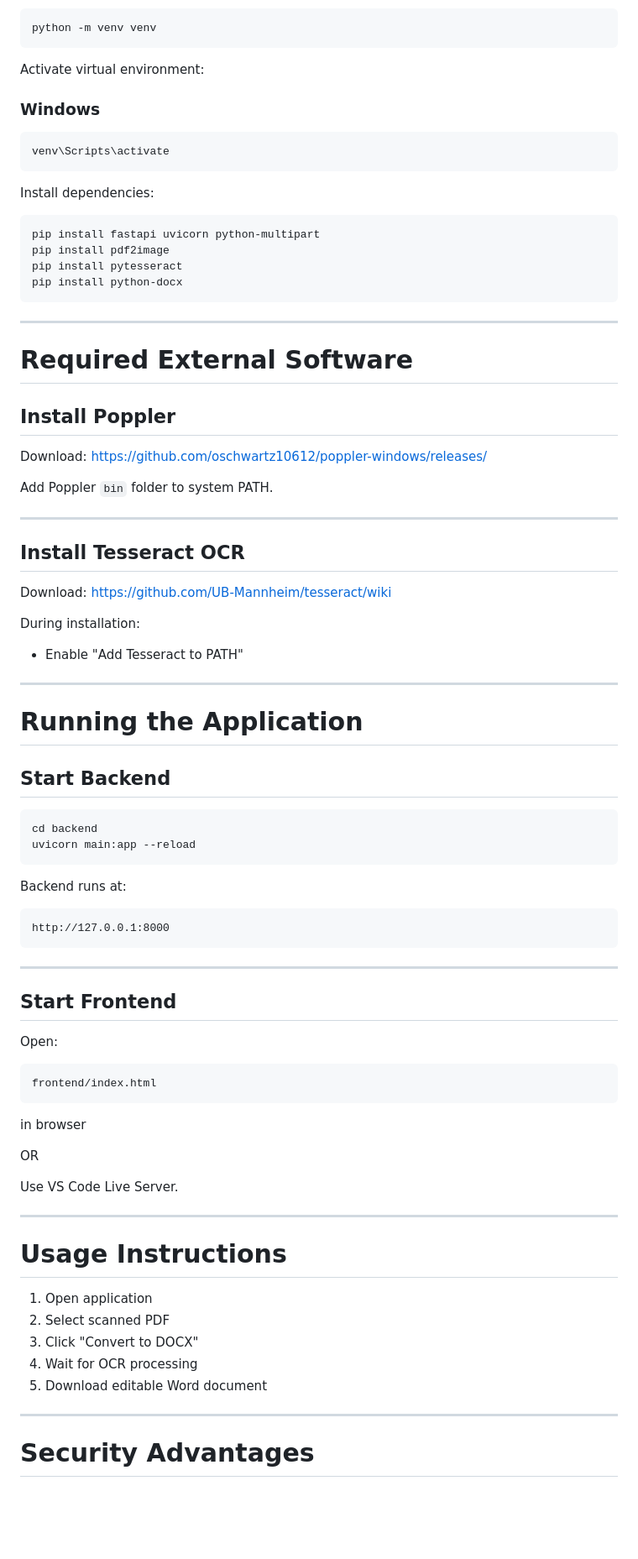
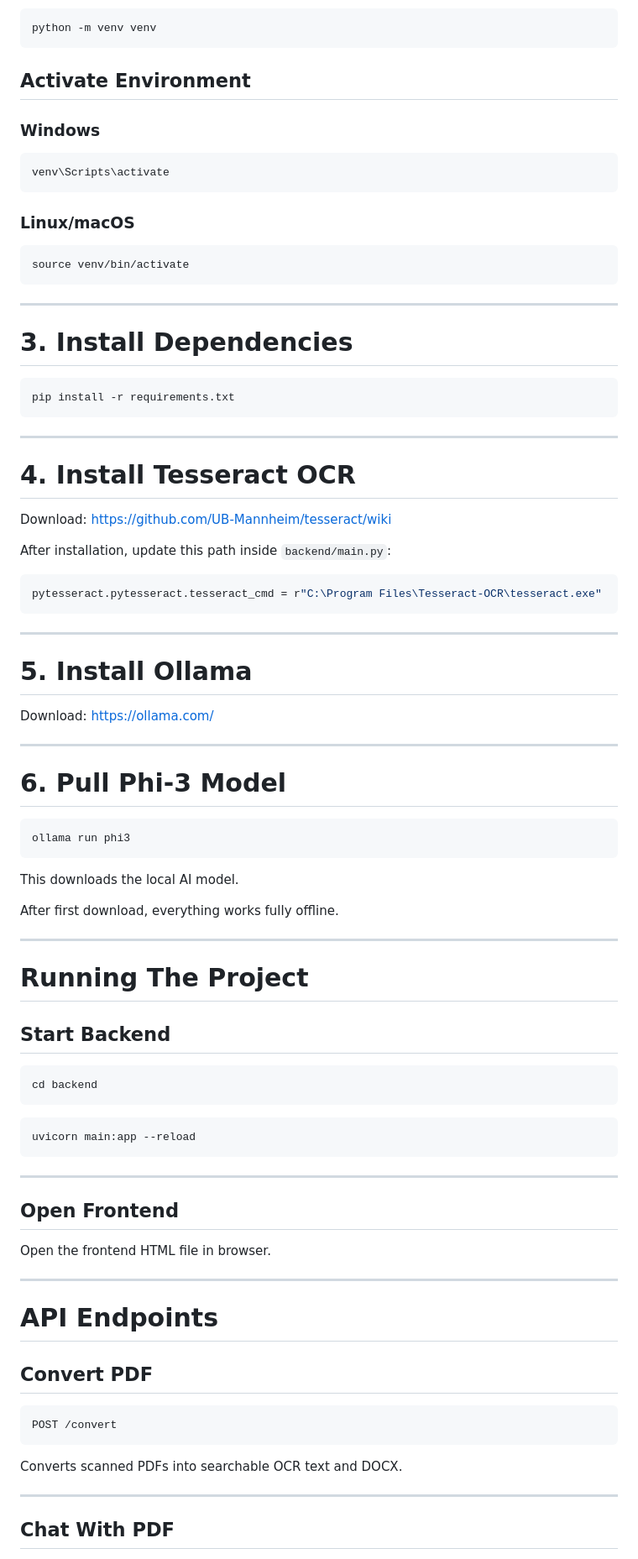
Before and after one commit to Kartiks133/Offline-OCR-Project, a Markdown page: README.md, the part around one of its changes. Shown at 84% size. GitHub-like rendering; blank space fills up the shorter version.

````diff
--- a/README.md
+++ b/README.md
@@ -140,7 +115,7 @@ Create virtual environment:
 python -m venv venv
 ```
 
-Activate virtual environment:
+## Activate Environment
 
 ### Windows
 
@@ -148,80 +123,85 @@ Activate virtual environment:
 venv\Scripts\activate
 ```
 
-Install dependencies:
+### Linux/macOS
 
 ```bash
-pip install fastapi uvicorn python-multipart
-pip install pdf2image
-pip install pytesseract
-pip install python-docx
+source venv/bin/activate
 ```
 
 ---
 
-# Required External Software
+# 3. Install Dependencies
 
-## Install Poppler
-
-Download:
-https://github.com/oschwartz10612/poppler-windows/releases/
-
-Add Poppler `bin` folder to system PATH.
+```bash
+pip install -r requirements.txt
+```
 
 ---
 
-## Install Tesseract OCR
+# 4. Install Tesseract OCR
 
 Download:
 https://github.com/UB-Mannheim/tesseract/wiki
 
-During installation:
-- Enable "Add Tesseract to PATH"
+After installation, update this path inside `backend/main.py`:
+
+```python
+pytesseract.pytesseract.tesseract_cmd = r"C:\Program Files\Tesseract-OCR\tesseract.exe"
+```
 
 ---
 
-# Running the Application
+# 5. Install Ollama
+
+Download:
+https://ollama.com/
+
+---
+
+# 6. Pull Phi-3 Model
+
+```bash
+ollama run phi3
+```
+
+This downloads the local AI model.
+
+After first download, everything works fully offline.
+
+---
+
+# Running The Project
 
 ## Start Backend
 
 ```bash
 cd backend
-uvicorn main:app --reload
 ```
 
-Backend runs at:
-
-```text
-http://127.0.0.1:8000
+```bash
+uvicorn main:app --reload
 ```
 
 ---
 
-## Start Frontend
+## Open Frontend
 
-Open:
-
-```text
-frontend/index.html
-```
-
-in browser
-
-OR
-
-Use VS Code Live Server.
+Open the frontend HTML file in browser.
 
 ---
 
-# Usage Instructions
+# API Endpoints
 
-1. Open application
-2. Select scanned PDF
-3. Click "Convert to DOCX"
-4. Wait for OCR processing
-5. Download editable Word document
+## Convert PDF
+
+```http
+POST /convert
+```
+
+Converts scanned PDFs into searchable OCR text and DOCX.
 
 ---
 
-# Security Advantages
+## Chat With PDF
 
````
Also changed, not shown: other parts of README.md (+119 -111 lines).
